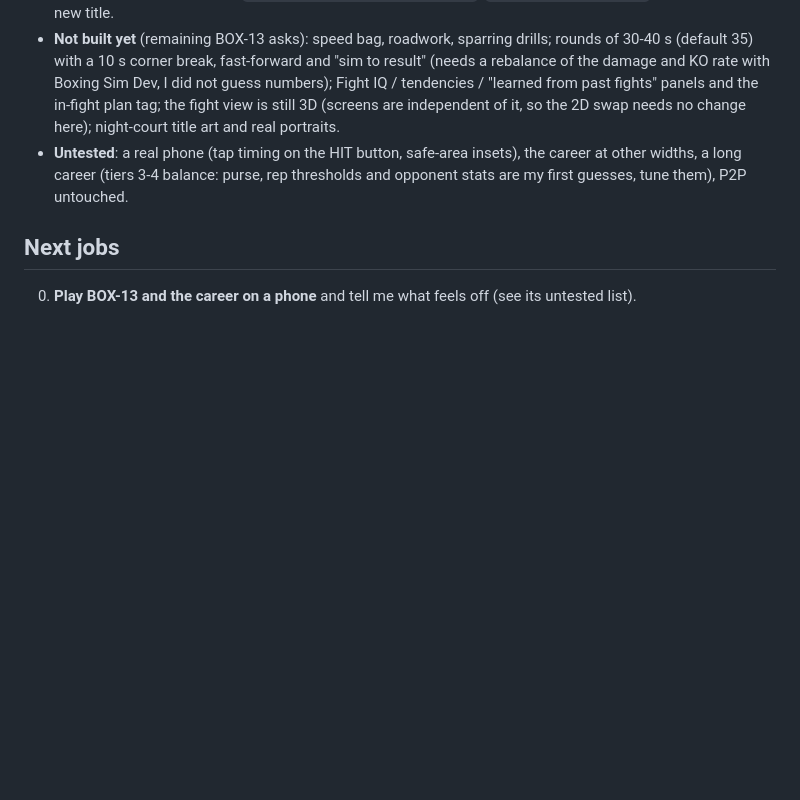
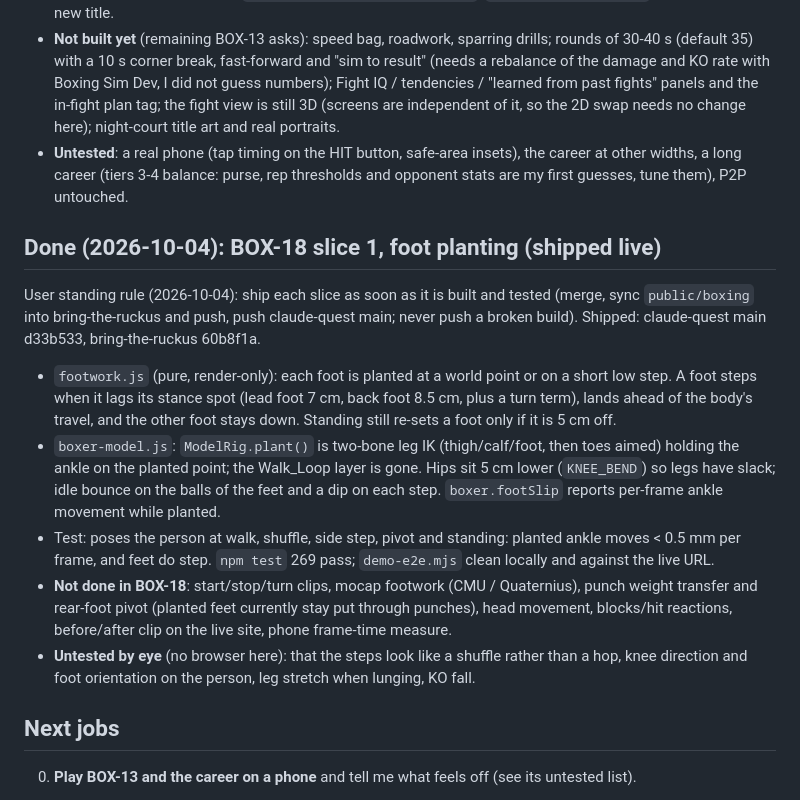
Before and after one commit to thenewurbankid-web/bring-the-ruckus, a Markdown page: HANDOFF.md, the part around the change. Drawn GitHub-style; blank space fills up the shorter version.

Commit message:
Handoff: BOX-18 slice 1

```diff
--- a/HANDOFF.md
+++ b/HANDOFF.md
@@ -247,6 +247,15 @@ User added a career mode as the main mode (Quick fight stays as the exhibition).
 - **Not built yet** (remaining BOX-13 asks): speed bag, roadwork, sparring drills; rounds of 30-40 s (default 35) with a 10 s corner break, fast-forward and "sim to result" (needs a rebalance of the damage and KO rate with Boxing Sim Dev, I did not guess numbers); Fight IQ / tendencies / "learned from past fights" panels and the in-fight plan tag; the fight view is still 3D (screens are independent of it, so the 2D swap needs no change here); night-court title art and real portraits.
 - **Untested**: a real phone (tap timing on the HIT button, safe-area insets), the career at other widths, a long career (tiers 3-4 balance: purse, rep thresholds and opponent stats are my first guesses, tune them), P2P untouched.
 
+## Done (2026-10-04): BOX-18 slice 1, foot planting (shipped live)
+
+User standing rule (2026-10-04): ship each slice as soon as it is built and tested (merge, sync `public/boxing` into bring-the-ruckus and push, push claude-quest main; never push a broken build). Shipped: claude-quest main d33b533, bring-the-ruckus 60b8f1a.
+- `footwork.js` (pure, render-only): each foot is planted at a world point or on a short low step. A foot steps when it lags its stance spot (lead foot 7 cm, back foot 8.5 cm, plus a turn term), lands ahead of the body's travel, and the other foot stays down. Standing still re-sets a foot only if it is 5 cm off.
+- `boxer-model.js`: `ModelRig.plant()` is two-bone leg IK (thigh/calf/foot, then toes aimed) holding the ankle on the planted point; the Walk_Loop layer is gone. Hips sit 5 cm lower (`KNEE_BEND`) so legs have slack; idle bounce on the balls of the feet and a dip on each step. `boxer.footSlip` reports per-frame ankle movement while planted.
+- Test: poses the person at walk, shuffle, side step, pivot and standing: planted ankle moves < 0.5 mm per frame, and feet do step. `npm test` 269 pass; `demo-e2e.mjs` clean locally and against the live URL.
+- **Not done in BOX-18**: start/stop/turn clips, mocap footwork (CMU / Quaternius), punch weight transfer and rear-foot pivot (planted feet currently stay put through punches), head movement, blocks/hit reactions, before/after clip on the live site, phone frame-time measure.
+- **Untested by eye** (no browser here): that the steps look like a shuffle rather than a hop, knee direction and foot orientation on the person, leg stretch when lunging, KO fall.
+
 ## Next jobs
 
 0. **Play BOX-13 and the career on a phone** and tell me what feels off (see its untested list).
```
